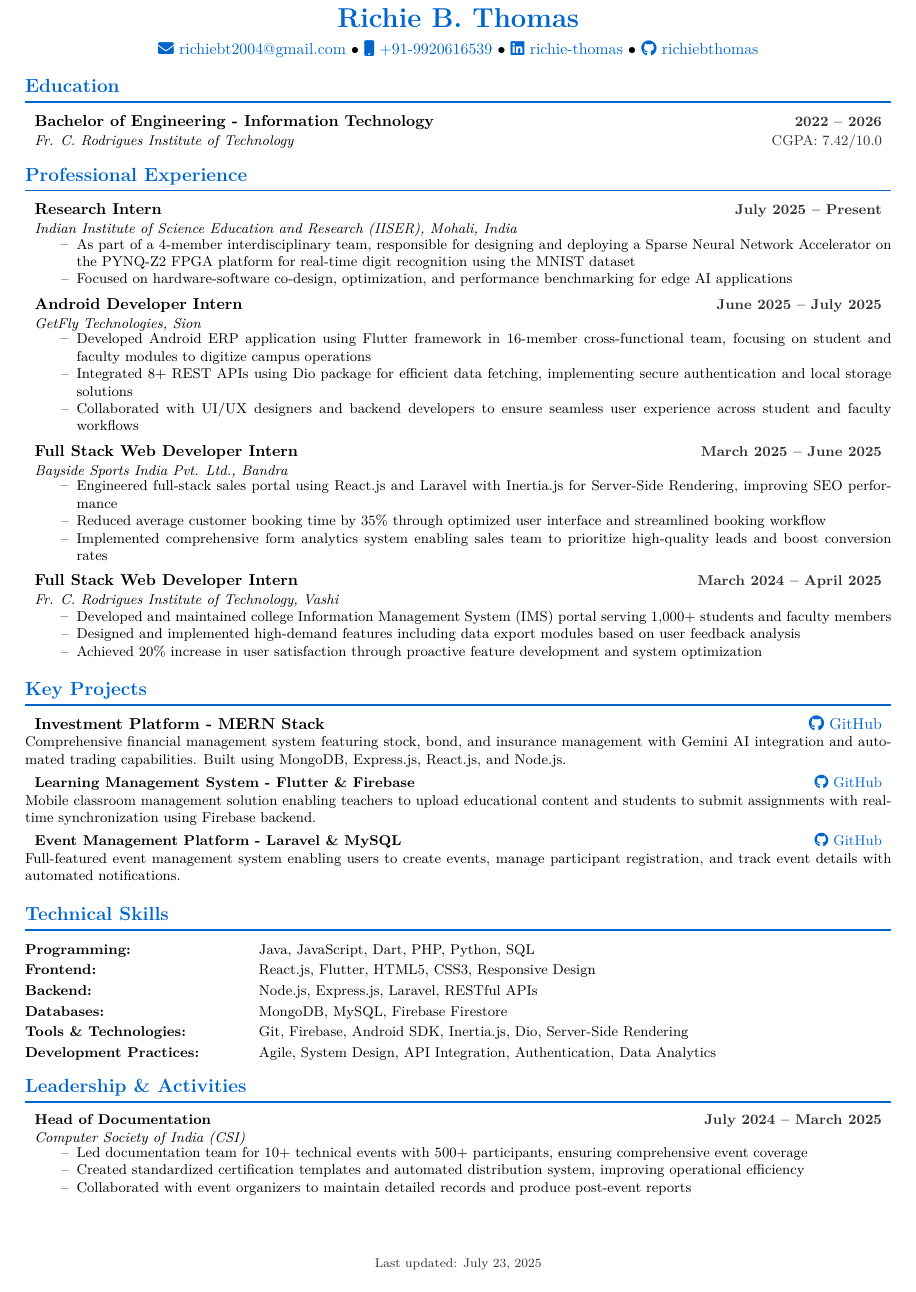
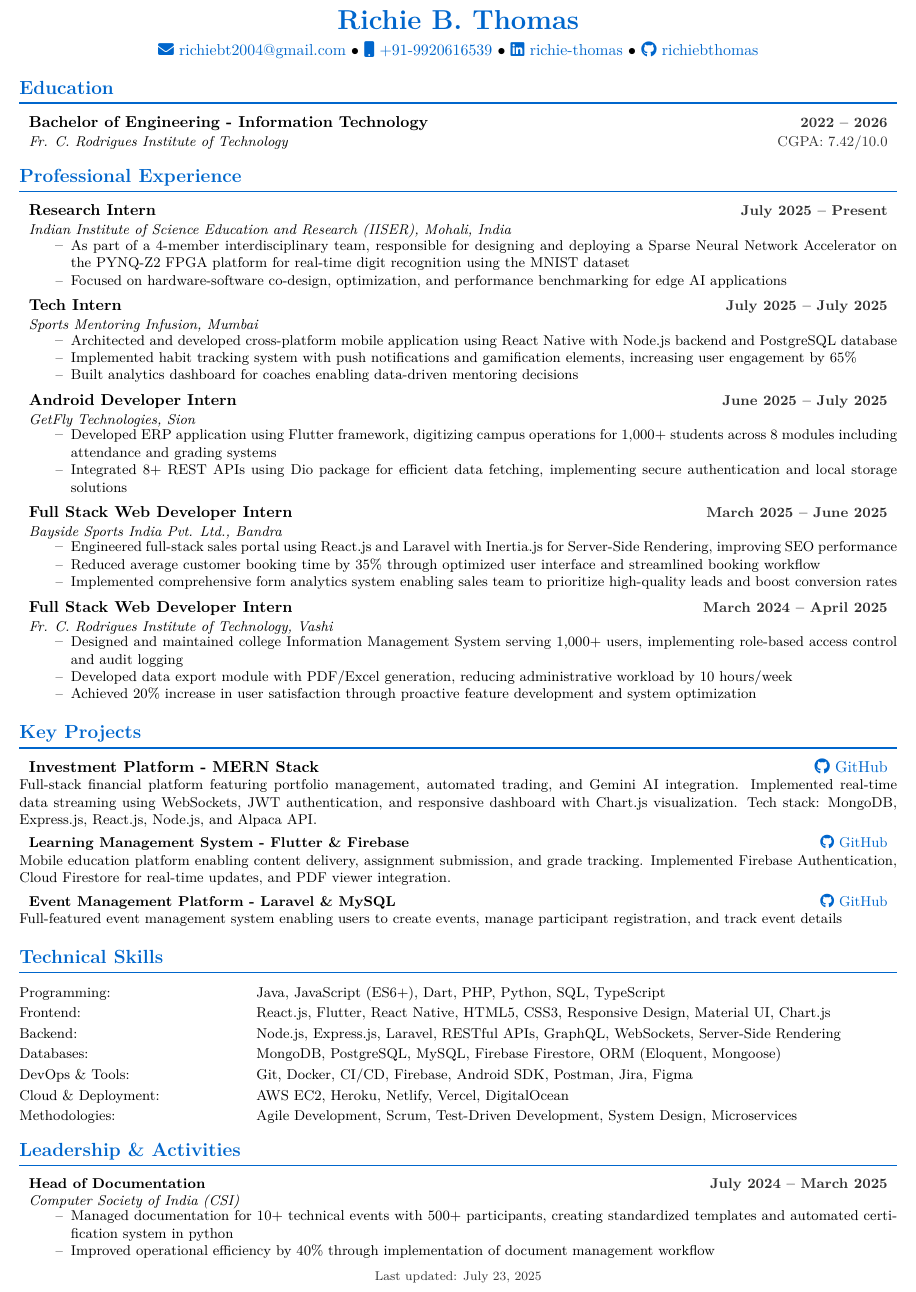
Before and after one commit to richiebthomas/autoCV, a LaTeX CV (cv.tex): part of the page, cut so that both start at the same text. Compiled offline with pdfLaTeX.

Commit message:
Update cv.tex

```diff
--- a/cv.tex
+++ b/cv.tex
@@ -10,7 +10,7 @@
 \usepackage[utf8]{inputenc}
 \usepackage[T1]{fontenc}
 \usepackage{lmodern}
-\usepackage[margin=0.35in]{geometry} % Slightly increased margin for better breathing room
+\usepackage[margin=0.3in]{geometry} % Slightly increased margin for better breathing room
 \usepackage{parskip}
 \setlength{\parskip}{2pt plus 1pt} % Slightly reduced paragraph spacing
 \usepackage{array}
@@ -105,7 +102,7 @@
 \section{Professional Experience}
 
 \resumeSubheading
-{Research Intern}{\textbf{July 2025 -- Present}}
+{Research Intern}{July 2025 -- Present}
 {Indian Institute of Science Education and Research (IISER), Mohali, India}{}
 \begin{itemize}
     \resumeItem{As part of a 4-member interdisciplinary team, responsible for designing and deploying a Sparse Neural Network Accelerator on the PYNQ-Z2 FPGA platform for real-time digit recognition using the MNIST dataset}
@@ -115,18 +112,28 @@
 \vspace{0.1em}
 
 \resumeSubheading
-{Android Developer Intern}{\textbf{June 2025 -- July 2025}}
-{GetFly Technologies, Sion}{}
+{Tech Intern}{July 2025 -- July 2025}
+{Sports Mentoring Infusion, Mumbai}{}
 \begin{itemize}
-    \resumeItem{Developed Android ERP application using Flutter framework in 16-member cross-functional team, focusing on student and faculty modules to digitize campus operations}
-    \resumeItem{Integrated 8+ REST APIs using Dio package for efficient data fetching, implementing secure authentication and local storage solutions}
-    \resumeItem{Collaborated with UI/UX designers and backend developers to ensure seamless user experience across student and faculty workflows}
+    \resumeItem{Architected and developed cross-platform mobile application using React Native with Node.js backend and PostgreSQL database}
+    \resumeItem{Implemented habit tracking system with push notifications and gamification elements, increasing user engagement by 65\%}
+    \resumeItem{Built analytics dashboard for coaches enabling data-driven mentoring decisions}
 \end{itemize}
 
 \vspace{0.1em}
 
 \resumeSubheading
-{Full Stack Web Developer Intern}{\textbf{March 2025 -- June 2025}}
+{Android Developer Intern}{June 2025 -- July 2025}
+{GetFly Technologies, Sion}{}
+\begin{itemize}
+    \resumeItem{Developed ERP application using Flutter framework, digitizing campus operations for 1,000+ students across 8 modules including attendance and grading systems}
+    \resumeItem{Integrated 8+ REST APIs using Dio package for efficient data fetching, implementing secure authentication and local storage solutions}
+\end{itemize}
+
+\vspace{0.1em}
+
+\resumeSubheading
+{Full Stack Web Developer Intern}{March 2025 -- June 2025}
 {Bayside Sports India Pvt. Ltd., Bandra}{}
 \begin{itemize}
     \resumeItem{Engineered full-stack sales portal using React.js and Laravel with Inertia.js for Server-Side Rendering, improving SEO performance}
@@ -137,11 +144,11 @@
 \vspace{0.1em}
 
 \resumeSubheading
-{Full Stack Web Developer Intern}{\textbf{March 2024 -- April 2025}}
+{Full Stack Web Developer Intern}{March 2024 -- April 2025}
 {Fr. C. Rodrigues Institute of Technology, Vashi}{}
 \begin{itemize}
-    \resumeItem{Developed and maintained college Information Management System (IMS) portal serving 1,000+ students and faculty members}
-    \resumeItem{Designed and implemented high-demand features including data export modules based on user feedback analysis}
+    \resumeItem{Designed and maintained college Information Management System serving 1,000+ users, implementing role-based access control and audit logging}
+    \resumeItem{Developed data export module with PDF/Excel generation, reducing administrative workload by 10 hours/week}
     \resumeItem{Achieved 20\% increase in user satisfaction through proactive feature development and system optimization}
 \end{itemize}
 
@@ -155,18 +162,17 @@
 \resumeProject
 {Investment Platform - MERN Stack}
 {\href{https://github.com/richiebthomas/FinalSubmissionCodeCrafter}{\faGithub\ GitHub}}
-{Comprehensive financial management system featuring stock, bond, and insurance management with Gemini AI integration and automated trading capabilities. Built using MongoDB, Express.js, React.js, and Node.js.}
+{Full-stack financial platform featuring portfolio management, automated trading, and Gemini AI integration. Implemented real-time data streaming using WebSockets, JWT authentication, and responsive dashboard with Chart.js visualization. Tech stack: MongoDB, Express.js, React.js, Node.js, and Alpaca API.}
 
 \resumeProject
 {Learning Management System - Flutter \& Firebase}
 {\href{https://github.com/richiebthomas/flutter_LMS_app}{\faGithub\ GitHub}}
-{Mobile classroom management solution enabling teachers to upload educational content and students to submit assignments with real-time synchronization using Firebase backend.}
-
+{Mobile education platform enabling content delivery, assignment submission, and grade tracking. Implemented Firebase Authentication, Cloud Firestore for real-time updates, and PDF viewer integration.}
 
 \resumeProject
 {Event Management Platform - Laravel \& MySQL}
 {\href{https://github.com/richiebthomas/yetamax}{\faGithub\ GitHub}}
-{Full-featured event management system enabling users to create events, manage participant registration, and track event details with automated notifications.}
+{Full-featured event management system enabling users to create events, manage participant registration, and track event details}
 
 \vspace{0.1em}
 
@@ -175,12 +181,13 @@
 %----------------------------------------------------------------------------------------
 \section{Technical Skills}
 \begin{tabular*}{\textwidth}{@{}p{0.25\textwidth}@{\hspace{0.02\textwidth}}p{0.73\textwidth}@{}}
-\textbf{Programming:} & Java, JavaScript, Dart, PHP, Python, SQL \\[2pt]
-\textbf{Frontend:} & React.js, Flutter, HTML5, CSS3, Responsive Design \\[2pt]
-\textbf{Backend:} & Node.js, Express.js, Laravel, RESTful APIs \\[2pt]
-\textbf{Databases:} & MongoDB, MySQL, Firebase Firestore \\[2pt]
-\textbf{Tools \& Technologies:} & Git, Firebase, Android SDK, Inertia.js, Dio, Server-Side Rendering \\[2pt]
-\textbf{Development Practices:} & Agile, System Design, API Integration, Authentication, Data Analytics \\
+Programming: & Java, JavaScript (ES6+), Dart, PHP, Python, SQL, TypeScript \\[2pt]
+Frontend: & React.js, Flutter, React Native, HTML5, CSS3, Responsive Design, Material UI, Chart.js \\[2pt]
+Backend: & Node.js, Express.js, Laravel, RESTful APIs, GraphQL, WebSockets, Server-Side Rendering \\[2pt]
+Databases: & MongoDB, PostgreSQL, MySQL, Firebase Firestore, ORM (Eloquent, Mongoose) \\[2pt]
+DevOps \& Tools: & Git, Docker, CI/CD, Firebase, Android SDK, Postman, Jira, Figma \\[2pt]
+Cloud \& Deployment: & AWS EC2, Heroku, Netlify, Vercel, DigitalOcean \\[2pt]
+Methodologies: & Agile Development, Scrum, Test-Driven Development, System Design, Microservices \\
 \end{tabular*}
 
 \vspace{0.1em}
@@ -191,12 +198,12 @@
 \section{Leadership \& Activities}
 
 \resumeSubheading
-{Head of Documentation}{\textbf{July 2024 -- March 2025}}
+{Head of Documentation}{July 2024 -- March 2025}
 {Computer Society of India (CSI)}{}
 \begin{itemize}
-    \resumeItem{Led documentation team for 10+ technical events with 500+ participants, ensuring comprehensive event coverage}
-    \resumeItem{Created standardized certification templates and automated distribution system, improving operational efficiency}
-    \resumeItem{Collaborated with event organizers to maintain detailed records and produce post-event reports}
+    \resumeItem{Managed documentation for 10+ technical events with 500+ participants, creating standardized templates and automated certification system in python}
+    \resumeItem{Improved operational efficiency by 40\% through implementation of document management workflow}
+
 \end{itemize}
 
 %----------------------------------------------------------------------------------------
```
Also changed, not shown: cv.tex (3 more changed lines).
